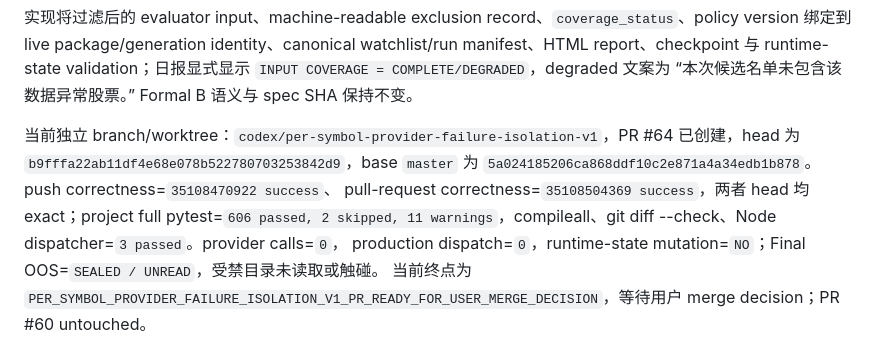
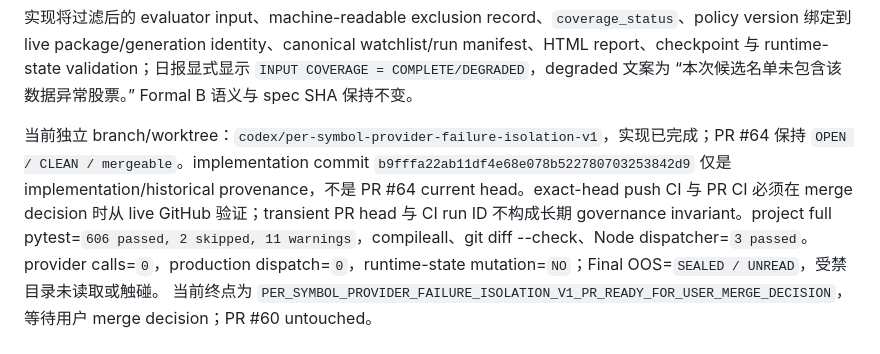
Before and after one commit to EFSing/ashare_watchlist, a Markdown page: docs/CURRENT_STATUS.md, the part around the change. Drawn GitHub-style.

```diff
--- a/docs/CURRENT_STATUS.md
+++ b/docs/CURRENT_STATUS.md
@@ -26,12 +26,13 @@ environment/provider-auth/broad-outage/unknown/strategy/runtime-state 错误仍
 runtime-state validation；日报显式显示 `INPUT COVERAGE = COMPLETE/DEGRADED`，degraded 文案为
 “本次候选名单未包含该数据异常股票。” Formal B 语义与 spec SHA 保持不变。
 
-当前独立 branch/worktree：`codex/per-symbol-provider-failure-isolation-v1`，PR #64 已创建，head 为
-`b9fffa22ab11df4e68e078b522780703253842d9`，base `master` 为
-`5a024185206ca868ddf10c2e871a4a34edb1b878`。push correctness=`35108470922 success`、
-pull-request correctness=`35108504369 success`，两者 head 均 exact；project full pytest=`606 passed,
-2 skipped, 11 warnings`，compileall、git diff --check、Node dispatcher=`3 passed`。provider calls=`0`，
-production dispatch=`0`，runtime-state mutation=`NO`；Final OOS=`SEALED / UNREAD`，受禁目录未读取或触碰。
+当前独立 branch/worktree：`codex/per-symbol-provider-failure-isolation-v1`，实现已完成；PR #64
+保持 `OPEN / CLEAN / mergeable`。implementation commit
+`b9fffa22ab11df4e68e078b522780703253842d9` 仅是 implementation/historical provenance，不是 PR #64
+current head。exact-head push CI 与 PR CI 必须在 merge decision 时从 live GitHub 验证；transient PR
+head 与 CI run ID 不构成长期 governance invariant。project full pytest=`606 passed, 2 skipped,
+11 warnings`，compileall、git diff --check、Node dispatcher=`3 passed`。provider calls=`0`，production
+dispatch=`0`，runtime-state mutation=`NO`；Final OOS=`SEALED / UNREAD`，受禁目录未读取或触碰。
 当前终点为 `PER_SYMBOL_PROVIDER_FAILURE_ISOLATION_V1_PR_READY_FOR_USER_MERGE_DECISION`，等待用户
 merge decision；PR #60 untouched。
 
```
Also changed, not shown: HANDOFF.md (+5 -4 lines), docs/DECISION_LOG.md (+6 -4 lines).
